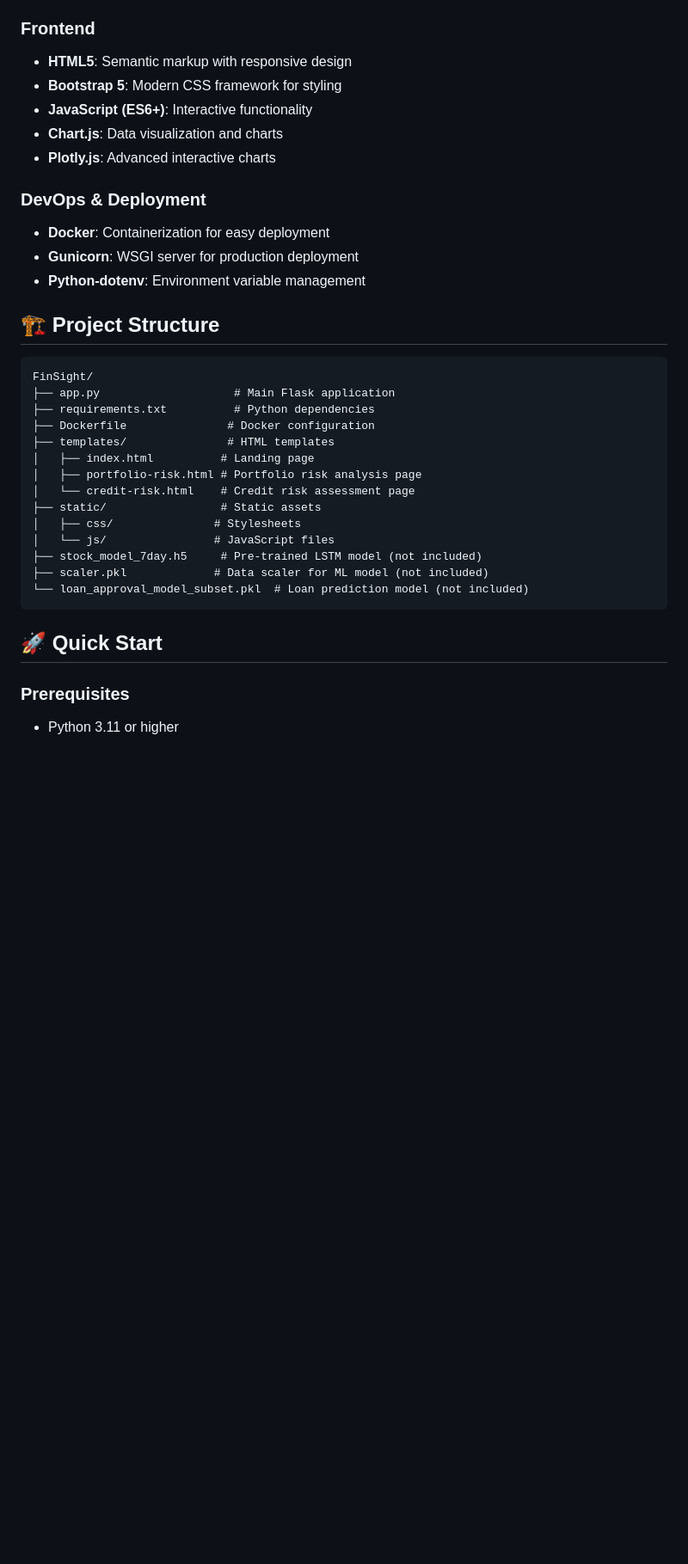
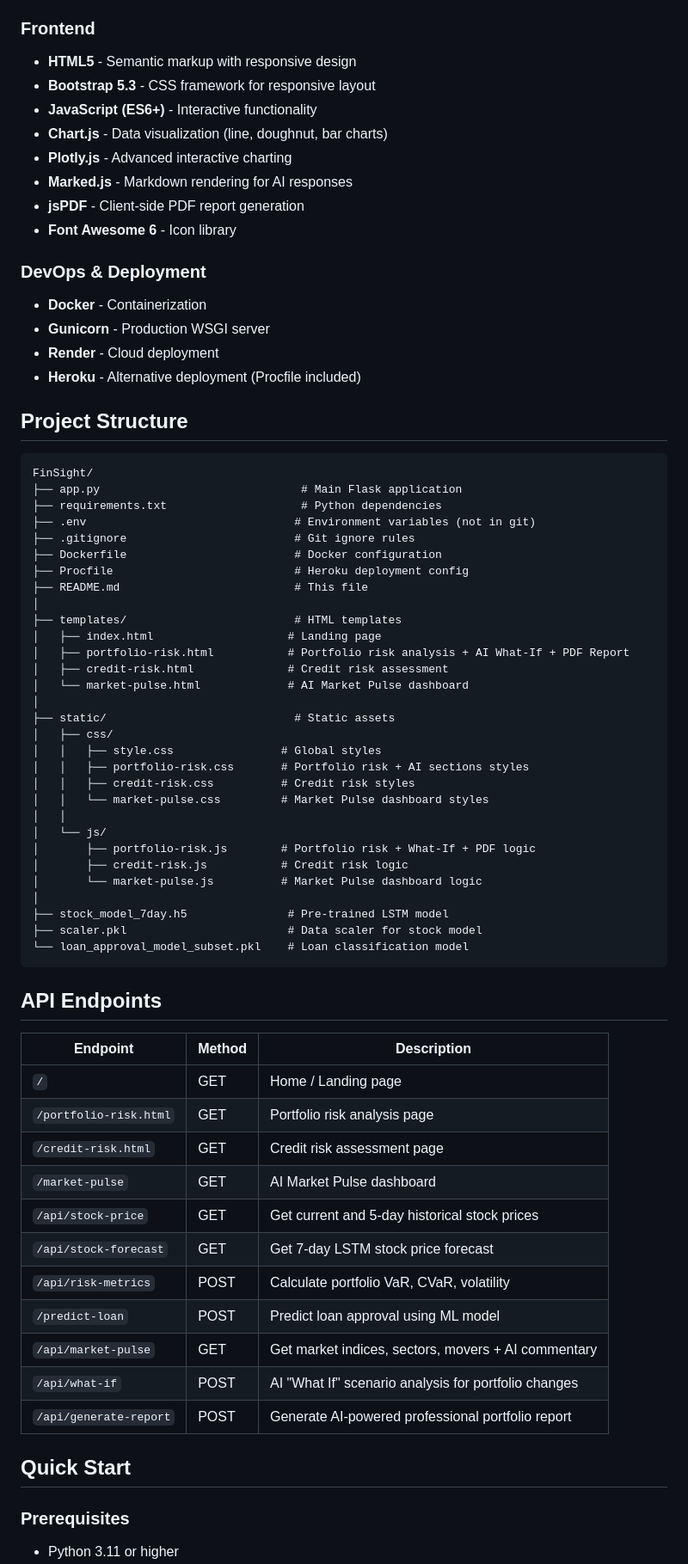
Before and after one commit to DEEP-222-N/FinSight, a Markdown page: README.md, the part around one of its changes. Shown at 86% size. Drawn GitHub-style; blank space fills up the shorter version.

````diff
--- a/README.md
+++ b/README.md
@@ -40,36 +50,72 @@ FinSight is a comprehensive web-based financial risk analysis platform that prov
 
 ### Frontend
-- **HTML5**: Semantic markup with responsive design
-- **Bootstrap 5**: Modern CSS framework for styling
-- **JavaScript (ES6+)**: Interactive functionality
-- **Chart.js**: Data visualization and charts
-- **Plotly.js**: Advanced interactive charts
+- **HTML5** - Semantic markup with responsive design
+- **Bootstrap 5.3** - CSS framework for responsive layout
+- **JavaScript (ES6+)** - Interactive functionality
+- **Chart.js** - Data visualization (line, doughnut, bar charts)
+- **Plotly.js** - Advanced interactive charting
+- **Marked.js** - Markdown rendering for AI responses
+- **jsPDF** - Client-side PDF report generation
+- **Font Awesome 6** - Icon library
 
 ### DevOps & Deployment
-- **Docker**: Containerization for easy deployment
-- **Gunicorn**: WSGI server for production deployment
-- **Python-dotenv**: Environment variable management
+- **Docker** - Containerization
+- **Gunicorn** - Production WSGI server
+- **Render** - Cloud deployment
+- **Heroku** - Alternative deployment (Procfile included)
 
-## 🏗️ Project Structure
+## Project Structure
 
 ```
 FinSight/
-├── app.py                    # Main Flask application
-├── requirements.txt          # Python dependencies
-├── Dockerfile               # Docker configuration
-├── templates/               # HTML templates
-│   ├── index.html          # Landing page
-│   ├── portfolio-risk.html # Portfolio risk analysis page
-│   └── credit-risk.html    # Credit risk assessment page
-├── static/                 # Static assets
-│   ├── css/               # Stylesheets
-│   └── js/                # JavaScript files
-├── stock_model_7day.h5     # Pre-trained LSTM model (not included)
-├── scaler.pkl             # Data scaler for ML model (not included)
-└── loan_approval_model_subset.pkl  # Loan prediction model (not included)
+├── app.py                              # Main Flask application
+├── requirements.txt                    # Python dependencies
+├── .env                               # Environment variables (not in git)
+├── .gitignore                         # Git ignore rules
+├── Dockerfile                         # Docker configuration
+├── Procfile                           # Heroku deployment config
+├── README.md                          # This file
+│
+├── templates/                         # HTML templates
+│   ├── index.html                    # Landing page
+│   ├── portfolio-risk.html           # Portfolio risk analysis + AI What-If + PDF Report
+│   ├── credit-risk.html              # Credit risk assessment
+│   └── market-pulse.html             # AI Market Pulse dashboard
+│
+├── static/                            # Static assets
+│   ├── css/
+│   │   ├── style.css                # Global styles
+│   │   ├── portfolio-risk.css       # Portfolio risk + AI sections styles
+│   │   ├── credit-risk.css          # Credit risk styles
+│   │   └── market-pulse.css         # Market Pulse dashboard styles
+│   │
+│   └── js/
+│       ├── portfolio-risk.js        # Portfolio risk + What-If + PDF logic
+│       ├── credit-risk.js           # Credit risk logic
+│       └── market-pulse.js          # Market Pulse dashboard logic
+│
+├── stock_model_7day.h5               # Pre-trained LSTM model
+├── scaler.pkl                        # Data scaler for stock model
+└── loan_approval_model_subset.pkl    # Loan classification model
 ```
 
-## 🚀 Quick Start
+## API Endpoints
+
+| Endpoint | Method | Description |
+|----------|--------|-------------|
+| `/` | GET | Home / Landing page |
+| `/portfolio-risk.html` | GET | Portfolio risk analysis page |
+| `/credit-risk.html` | GET | Credit risk assessment page |
+| `/market-pulse` | GET | AI Market Pulse dashboard |
+| `/api/stock-price` | GET | Get current and 5-day historical stock prices |
+| `/api/stock-forecast` | GET | Get 7-day LSTM stock price forecast |
+| `/api/risk-metrics` | POST | Calculate portfolio VaR, CVaR, volatility |
+| `/predict-loan` | POST | Predict loan approval using ML model |
+| `/api/market-pulse` | GET | Get market indices, sectors, movers + AI commentary |
+| `/api/what-if` | POST | AI "What If" scenario analysis for portfolio changes |
+| `/api/generate-report` | POST | Generate AI-powered professional portfolio report |
+
+## Quick Start
 
 ### Prerequisites
 - Python 3.11 or higher
````
Also changed, not shown: other parts of README.md (+99 -136 lines).
